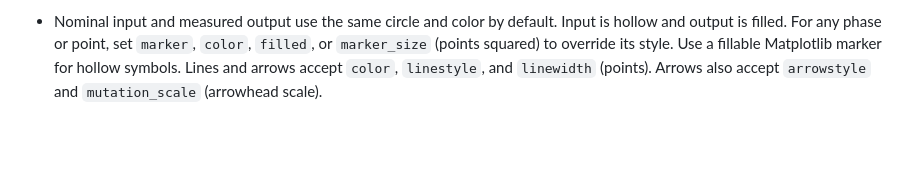
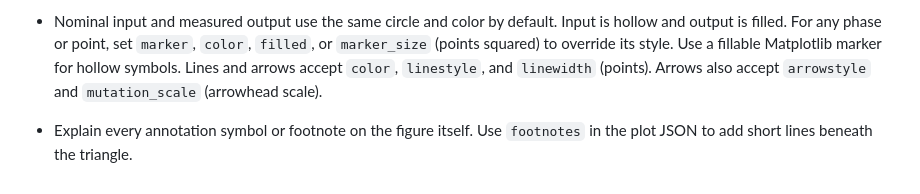
Before and after one commit to Morosan-Lab-Rice/ternary-plotting-skill, a Markdown page: SKILL.md, the part around the change. Rendered like a GitHub page; blank space fills up the shorter version.

Commit message:
Place annotation footnotes on the figure

```diff
--- a/SKILL.md
+++ b/SKILL.md
@@ -22,3 +22,5 @@ If Materials Project discovery is unavailable, provide the [API setup steps](ref
 - Label 10 through 90 in 10-point increments on each side. The pure-element vertices mark the endpoints. Use distinct markers for phases and sample points. A phase marker represents a composition. Plot homogeneity ranges, tie lines, or phase boundaries only with supporting data. Keep distinct polymorph IDs even when they share coordinates. The plotter tries `label_offset` first, then looks for a clear position. Use shorter labels or a numbered key if the plot is too dense.
 
 - Nominal input and measured output use the same circle and color by default. Input is hollow and output is filled. For any phase or point, set `marker`, `color`, `filled`, or `marker_size` (points squared) to override its style. Use a fillable Matplotlib marker for hollow symbols. Lines and arrows accept `color`, `linestyle`, and `linewidth` (points). Arrows also accept `arrowstyle` and `mutation_scale` (arrowhead scale).
+
+- Explain every annotation symbol or footnote on the figure itself. Use `footnotes` in the plot JSON to add short lines beneath the triangle.
```
Also changed, not shown: README.md (+2 -2 lines), assets/mg-al-o-example.png, 2 other files.
